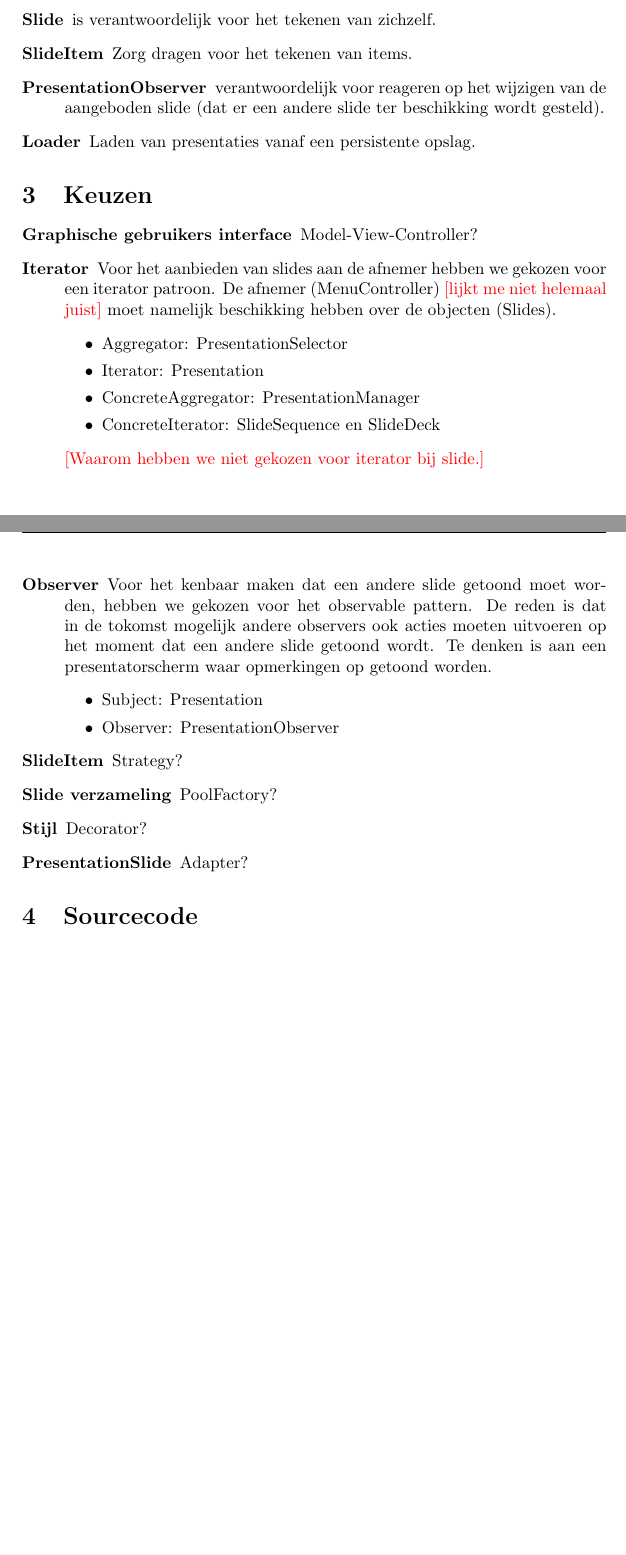
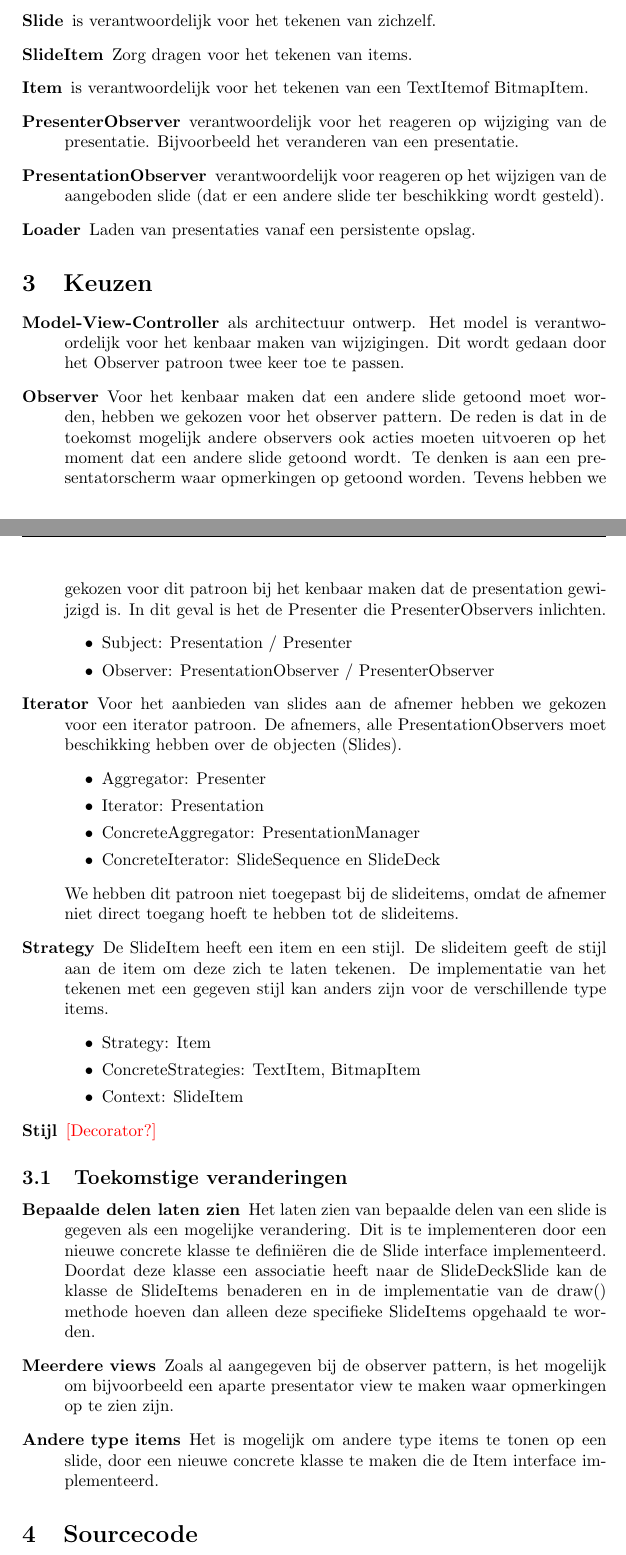
Before and after one commit to ewoudwesterbaan/gerwin-ewoud, a LaTeX document (Verslag/verslag_eindopdracht.tex): two parts of pages 2 and 3 of 3, joined at a grey line, cut so that both start at the same text. Compiled offline with pdfLaTeX.

Commit message:
Observer opgelost met iterator + doc

```diff
--- a/Verslag/verslag_eindopdracht.tex
+++ b/Verslag/verslag_eindopdracht.tex
@@ -66,32 +66,45 @@ Bestaande presentaties moeten ook ingelezen kunnen worden. Indien er geen presen
 \item[Presentation] is verantwoordelijk voor de correcte volgorde van de slides, het beschikbaar stellen hiervan en afnemers laten weten dat de slide beschikbaar is. Het biedt mogelijkheden om door slides te navigeren.
 \item[Slide] is verantwoordelijk voor het tekenen van zichzelf.
 \item[SlideItem] Zorg dragen voor het tekenen van items.
+\item[Item] is verantwoordelijk voor het tekenen van een TextItemof BitmapItem.
+\item[PresenterObserver] verantwoordelijk voor het reageren op wijziging van de presentatie. Bijvoorbeeld het veranderen van een presentatie.
 \item[PresentationObserver] verantwoordelijk voor reageren op het wijzigen van de aangeboden slide (dat er een andere slide ter beschikking wordt gesteld).
 \item[Loader] Laden van presentaties vanaf een persistente opslag.
 \end{description}
 
 \section{Keuzen}
 \begin{description}
-\item[Graphische gebruikers interface] Model-View-Controller?
-\item[Iterator] Voor het aanbieden van slides aan de afnemer hebben we gekozen voor een iterator patroon. De afnemer (MenuController) \todo{lijkt me niet helemaal juist} moet namelijk beschikking hebben over de objecten (Slides).
+\item[Model-View-Controller] als architectuur ontwerp. Het model is verantwoordelijk voor het kenbaar maken van wijzigingen. Dit wordt gedaan door het Observer patroon twee keer toe te passen.
+\item[Observer] Voor het kenbaar maken dat een andere slide getoond moet worden, hebben we gekozen voor het observer pattern. De reden is dat in de toekomst mogelijk andere observers ook acties moeten uitvoeren op het moment dat een andere slide getoond wordt. Te denken is aan een presentatorscherm waar opmerkingen op getoond worden. Tevens hebben we gekozen voor dit patroon bij het kenbaar maken dat de presentation gewijzigd is. In dit geval is het de Presenter die PresenterObservers inlichten.
 \begin{itemize}
-\item Aggregator: PresentationSelector
+\item Subject: Presentation / Presenter
+\item Observer: PresentationObserver / PresenterObserver
+\end{itemize}
+\item[Iterator] Voor het aanbieden van slides aan de afnemer hebben we gekozen voor een iterator patroon. De afnemers, alle PresentationObservers moet beschikking hebben over de objecten (Slides).
+\begin{itemize}
+\item Aggregator: Presenter
 \item Iterator: Presentation
 \item ConcreteAggregator: PresentationManager
 \item ConcreteIterator: SlideSequence en SlideDeck
 \end{itemize}
- \todo{Waarom hebben we niet gekozen voor iterator bij slide.}
- \item[Observer] Voor het kenbaar maken dat een andere slide getoond moet worden, hebben we gekozen voor het observable pattern. De reden is dat in de tokomst mogelijk andere observers ook acties moeten uitvoeren op het moment dat een andere slide getoond wordt. Te denken is aan een presentatorscherm waar opmerkingen op getoond worden.
- \begin{itemize}
-\item Subject: Presentation
-\item Observer: PresentationObserver
+We hebben dit patroon niet toegepast bij de slideitems, omdat de afnemer niet direct toegang hoeft te hebben tot de slideitems.
+
+\item[Strategy] De SlideItem heeft een item en een stijl. De slideitem geeft de stijl aan de item om deze zich te laten tekenen. De implementatie van het tekenen met een gegeven stijl kan anders zijn voor de verschillende type items.
+\begin{itemize}
+\item Strategy: Item
+\item ConcreteStrategies: TextItem, BitmapItem
+\item Context: SlideItem
 \end{itemize}
 
-\item[SlideItem] Strategy?
-\item[Slide verzameling] PoolFactory?
-\item[Stijl] Decorator?
-\item[PresentationSlide] Adapter?
+\item[Stijl] \todo{Decorator?}
 \end{description}
+\subsection{Toekomstige veranderingen}
+\begin{description}
+\item[Bepaalde delen laten zien] Het laten zien van bepaalde delen van een slide is gegeven als een mogelijke verandering. Dit is te implementeren door een nieuwe concrete klasse te definiëren die de Slide interface implementeerd. Doordat deze klasse een associatie heeft naar de SlideDeckSlide kan de klasse de SlideItems benaderen en in de implementatie van de draw() methode hoeven dan alleen deze specifieke SlideItems opgehaald te worden.
+\item[Meerdere views] Zoals al aangegeven bij de observer pattern, is het mogelijk om bijvoorbeeld een aparte presentator view te maken waar opmerkingen op te zien zijn.
+\item[Andere type items] Het is mogelijk om andere type items te tonen op een slide, door een nieuwe concrete klasse te maken die de Item interface implementeerd.
+\end{description}
+
 
 \section{Sourcecode}
 
```
Also changed, not shown: Verslag/verslag_eindopdracht.tex (2 more changed lines), 1 other file.
